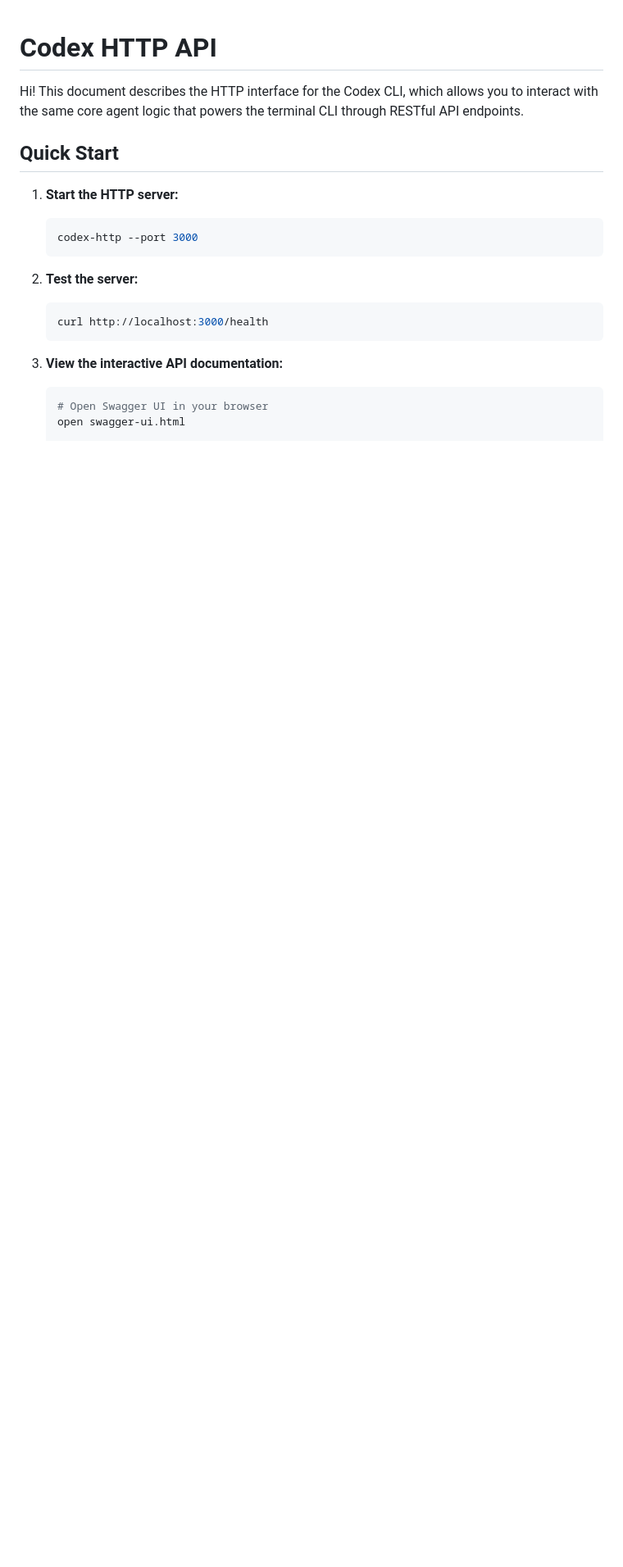
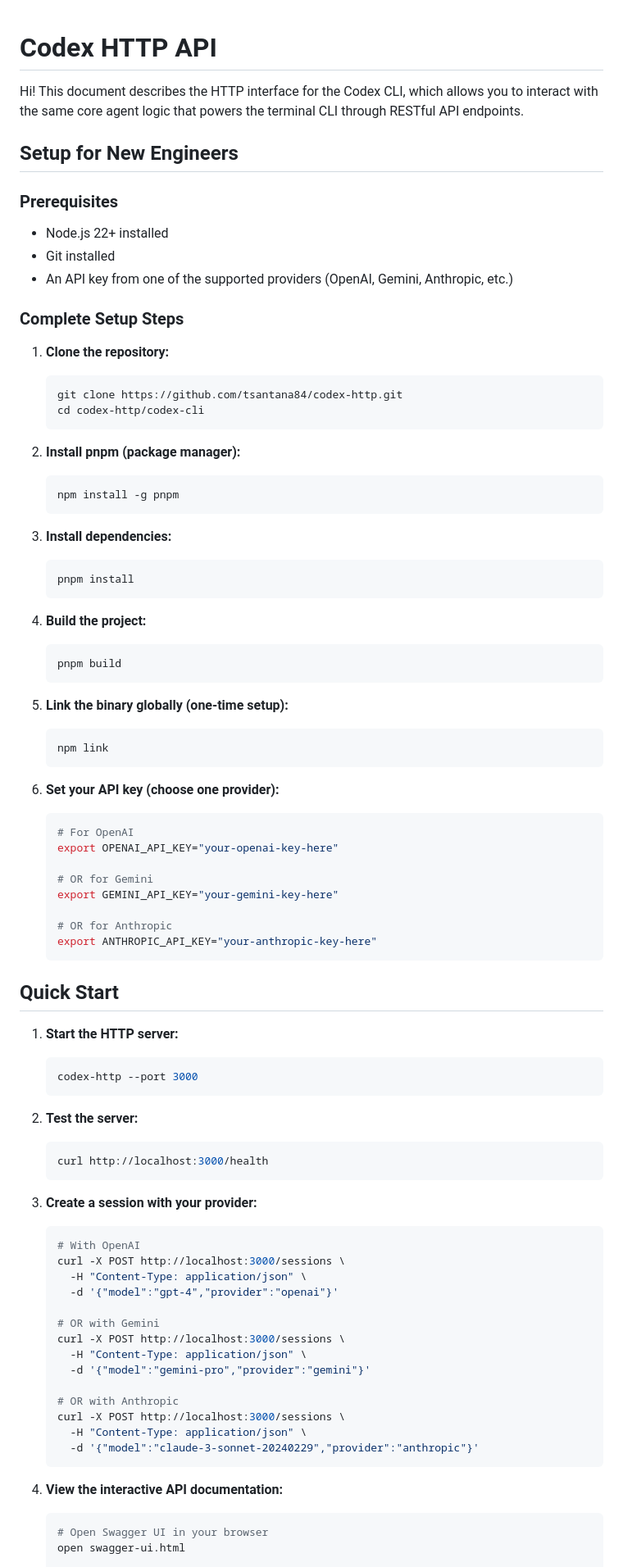
Before and after one commit to tsantana84/codex-http, a Markdown page: codex-cli/README.md, the part around the change printed below. Shown: that part at 82% size. Rendered like a GitHub page; blank space fills up the shorter version.

Commit message:
better instructions to run the server

````diff
--- a/codex-cli/README.md
+++ b/codex-cli/README.md
@@ -2,19 +2,95 @@
 
 Hi! This document describes the HTTP interface for the Codex CLI, which allows you to interact with the same core agent logic that powers the terminal CLI through RESTful API endpoints.
 
+## Setup for New Engineers
+
+### Prerequisites
+
+- Node.js 22+ installed
+- Git installed
+- An API key from one of the supported providers (OpenAI, Gemini, Anthropic, etc.)
+
+### Complete Setup Steps
+
+1. **Clone the repository:**
+
+   ```bash
+   git clone https://github.com/tsantana84/codex-http.git
+   cd codex-http/codex-cli
+   ```
+
+2. **Install pnpm (package manager):**
+
+   ```bash
+   npm install -g pnpm
+   ```
+
+3. **Install dependencies:**
+
+   ```bash
+   pnpm install
+   ```
+
+4. **Build the project:**
+
+   ```bash
+   pnpm build
+   ```
+
+5. **Link the binary globally (one-time setup):**
+
+   ```bash
+   npm link
+   ```
+
+6. **Set your API key (choose one provider):**
+
+   ```bash
+   # For OpenAI
+   export OPENAI_API_KEY="your-openai-key-here"
+
+   # OR for Gemini
+   export GEMINI_API_KEY="your-gemini-key-here"
+
+   # OR for Anthropic
+   export ANTHROPIC_API_KEY="your-anthropic-key-here"
+   ```
+
 ## Quick Start
 
 1. **Start the HTTP server:**
+
    ```bash
    codex-http --port 3000
    ```
 
 2. **Test the server:**
+
    ```bash
    curl http://localhost:3000/health
    ```
 
-3. **View the interactive API documentation:**
+3. **Create a session with your provider:**
+
+   ```bash
+   # With OpenAI
+   curl -X POST http://localhost:3000/sessions \
+     -H "Content-Type: application/json" \
+     -d '{"model":"gpt-4","provider":"openai"}'
+
+   # OR with Gemini
+   curl -X POST http://localhost:3000/sessions \
+     -H "Content-Type: application/json" \
+     -d '{"model":"gemini-pro","provider":"gemini"}'
+
+   # OR with Anthropic
+   curl -X POST http://localhost:3000/sessions \
+     -H "Content-Type: application/json" \
+     -d '{"model":"claude-3-sonnet-20240229","provider":"anthropic"}'
+   ```
+
+4. **View the interactive API documentation:**
+
    ```bash
    # Open Swagger UI in your browser
    open swagger-ui.html
````
Also changed, not shown: other parts of codex-cli/README.md (+38 -13 lines).
